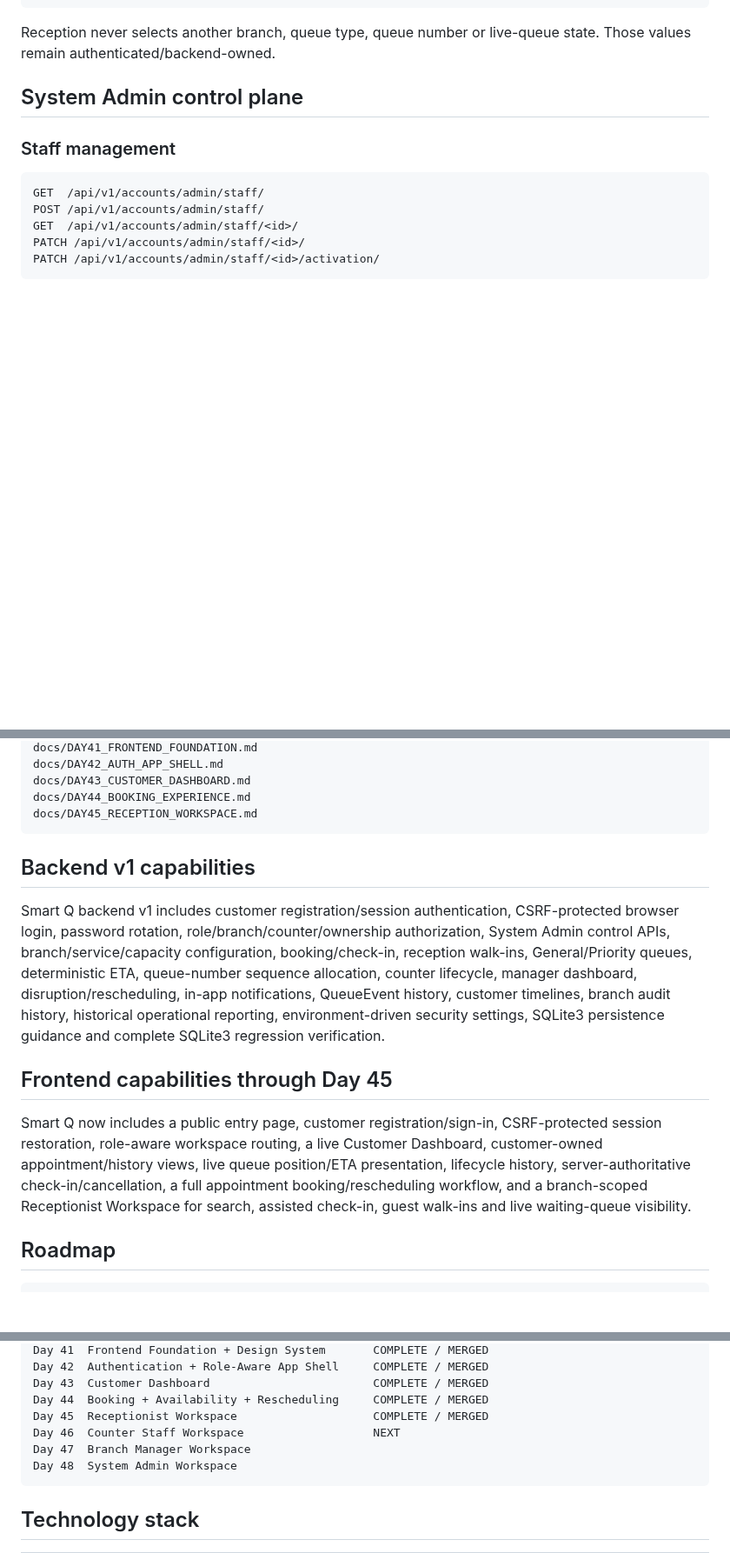
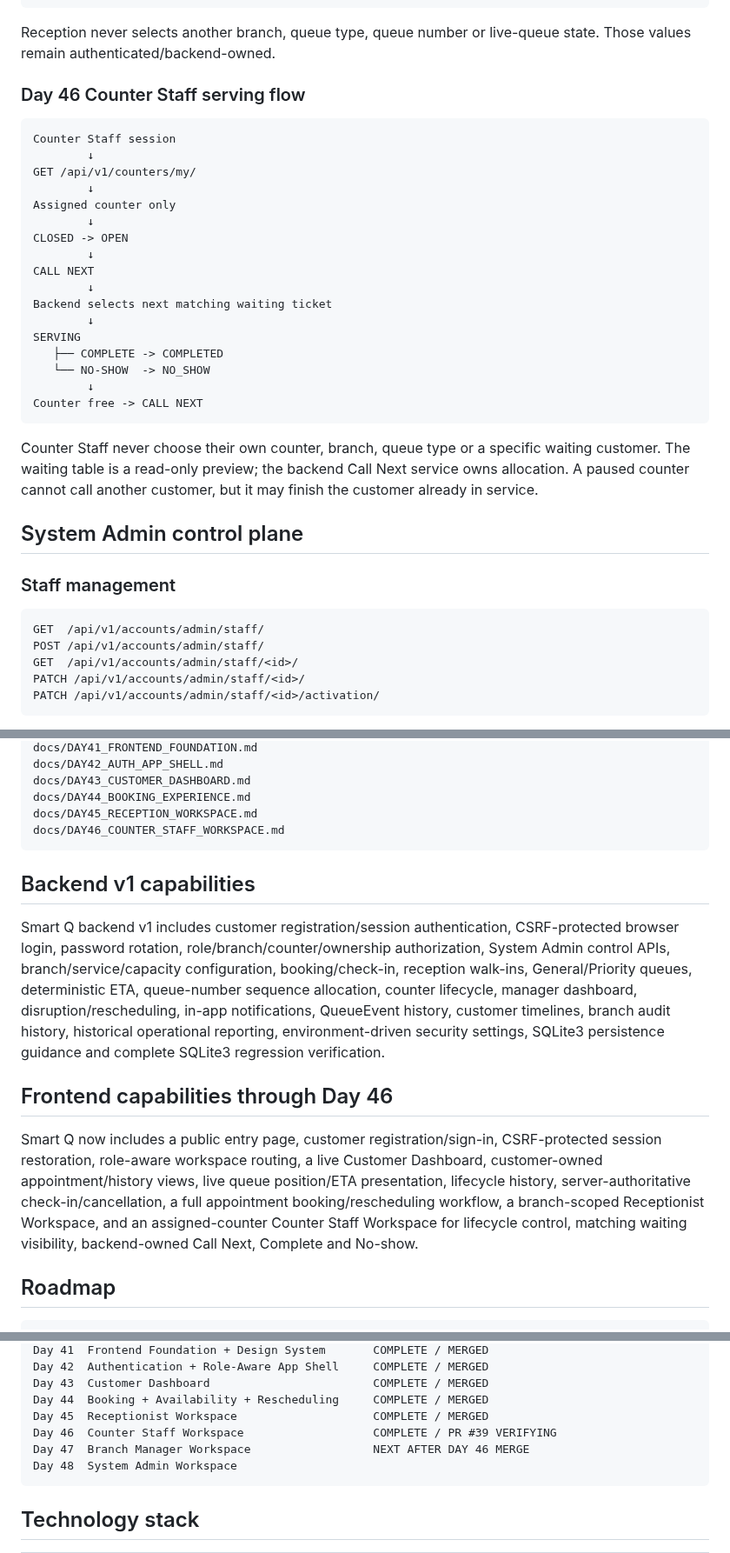
Before and after one commit to Katlegojack/SmartQ, a Markdown page: README.md, 3 parts joined by grey strips. Shown at 87% size. Rendered like a GitHub page; blank space fills up the shorter version.

Commit message:
Update README for Day 46 counter workspace

````diff
--- a/README.md
+++ b/README.md
@@ -203,6 +204,30 @@ WAITING immediately
 ```
 
 Reception never selects another branch, queue type, queue number or live-queue state. Those values remain authenticated/backend-owned.
+
+### Day 46 Counter Staff serving flow
+
+```text
+Counter Staff session
+        ↓
+GET /api/v1/counters/my/
+        ↓
+Assigned counter only
+        ↓
+CLOSED -> OPEN
+        ↓
+CALL NEXT
+        ↓
+Backend selects next matching waiting ticket
+        ↓
+SERVING
+   ├── COMPLETE -> COMPLETED
+   └── NO-SHOW  -> NO_SHOW
+        ↓
+Counter free -> CALL NEXT
+```
+
+Counter Staff never choose their own counter, branch, queue type or a specific waiting customer. The waiting table is a read-only preview; the backend Call Next service owns allocation. A paused counter cannot call another customer, but it may finish the customer already in service.
 
 ## System Admin control plane
 
@@ -567,15 +592,16 @@ docs/DAY42_AUTH_APP_SHELL.md
 docs/DAY43_CUSTOMER_DASHBOARD.md
 docs/DAY44_BOOKING_EXPERIENCE.md
 docs/DAY45_RECEPTION_WORKSPACE.md
+docs/DAY46_COUNTER_STAFF_WORKSPACE.md
 ```
 
 ## Backend v1 capabilities
 
 Smart Q backend v1 includes customer registration/session authentication, CSRF-protected browser login, password rotation, role/branch/counter/ownership authorization, System Admin control APIs, branch/service/capacity configuration, booking/check-in, reception walk-ins, General/Priority queues, deterministic ETA, queue-number sequence allocation, counter lifecycle, manager dashboard, disruption/rescheduling, in-app notifications, QueueEvent history, customer timelines, branch audit history, historical operational reporting, environment-driven security settings, SQLite3 persistence guidance and complete SQLite3 regression verification.
 
-## Frontend capabilities through Day 45
+## Frontend capabilities through Day 46
 
-Smart Q now includes a public entry page, customer registration/sign-in, CSRF-protected session restoration, role-aware workspace routing, a live Customer Dashboard, customer-owned appointment/history views, live queue position/ETA presentation, lifecycle history, server-authoritative check-in/cancellation, a full appointment booking/rescheduling workflow, and a branch-scoped Receptionist Workspace for search, assisted check-in, guest walk-ins and live waiting-queue visibility.
+Smart Q now includes a public entry page, customer registration/sign-in, CSRF-protected session restoration, role-aware workspace routing, a live Customer Dashboard, customer-owned appointment/history views, live queue position/ETA presentation, lifecycle history, server-authoritative check-in/cancellation, a full appointment booking/rescheduling workflow, a branch-scoped Receptionist Workspace, and an assigned-counter Counter Staff Workspace for lifecycle control, matching waiting visibility, backend-owned Call Next, Complete and No-show.
 
 ## Roadmap
 
@@ -593,8 +619,8 @@ Day 42  Authentication + Role-Aware App Shell     COMPLETE / MERGED
 Day 43  Customer Dashboard                        COMPLETE / MERGED
 Day 44  Booking + Availability + Rescheduling     COMPLETE / MERGED
 Day 45  Receptionist Workspace                    COMPLETE / MERGED
-Day 46  Counter Staff Workspace                   NEXT
-Day 47  Branch Manager Workspace
+Day 46  Counter Staff Workspace                   COMPLETE / PR #39 VERIFYING
+Day 47  Branch Manager Workspace                  NEXT AFTER DAY 46 MERGE
 Day 48  System Admin Workspace
 ```
 
````
Also changed, not shown: other parts of README.md (+5 -4 lines).
